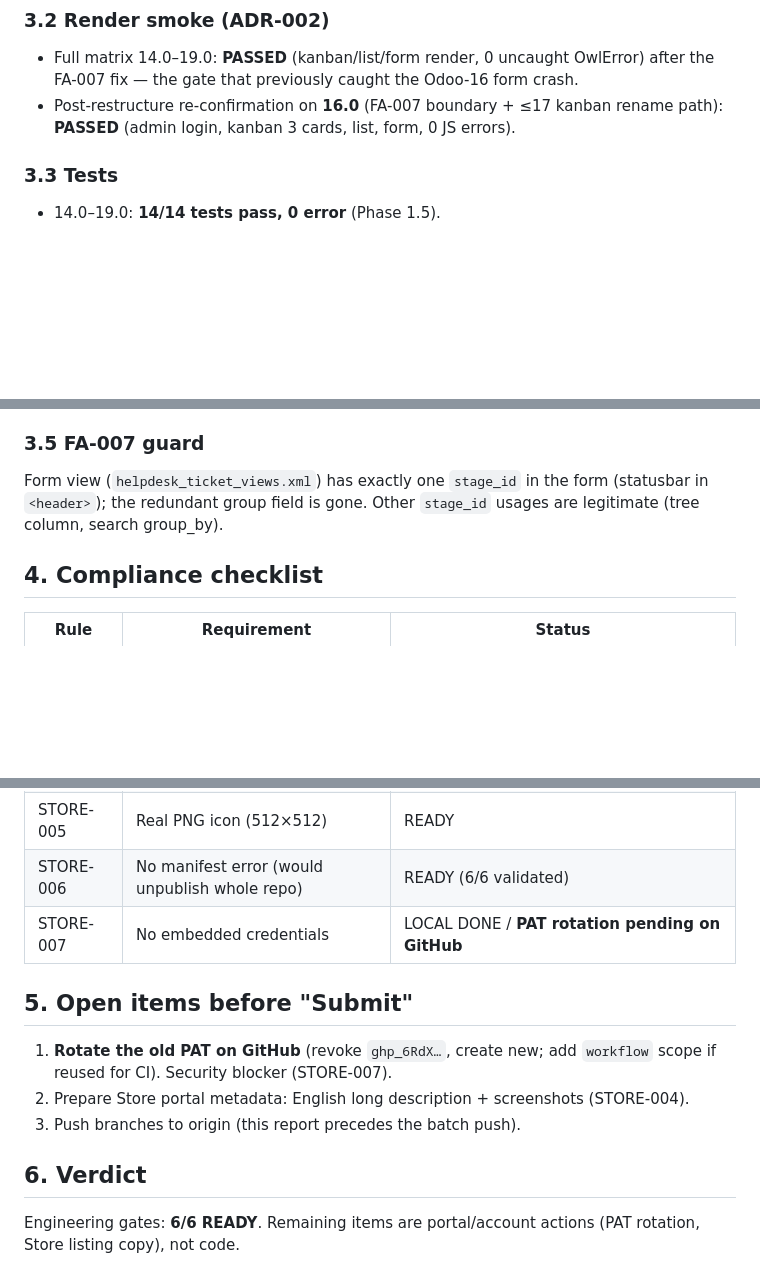
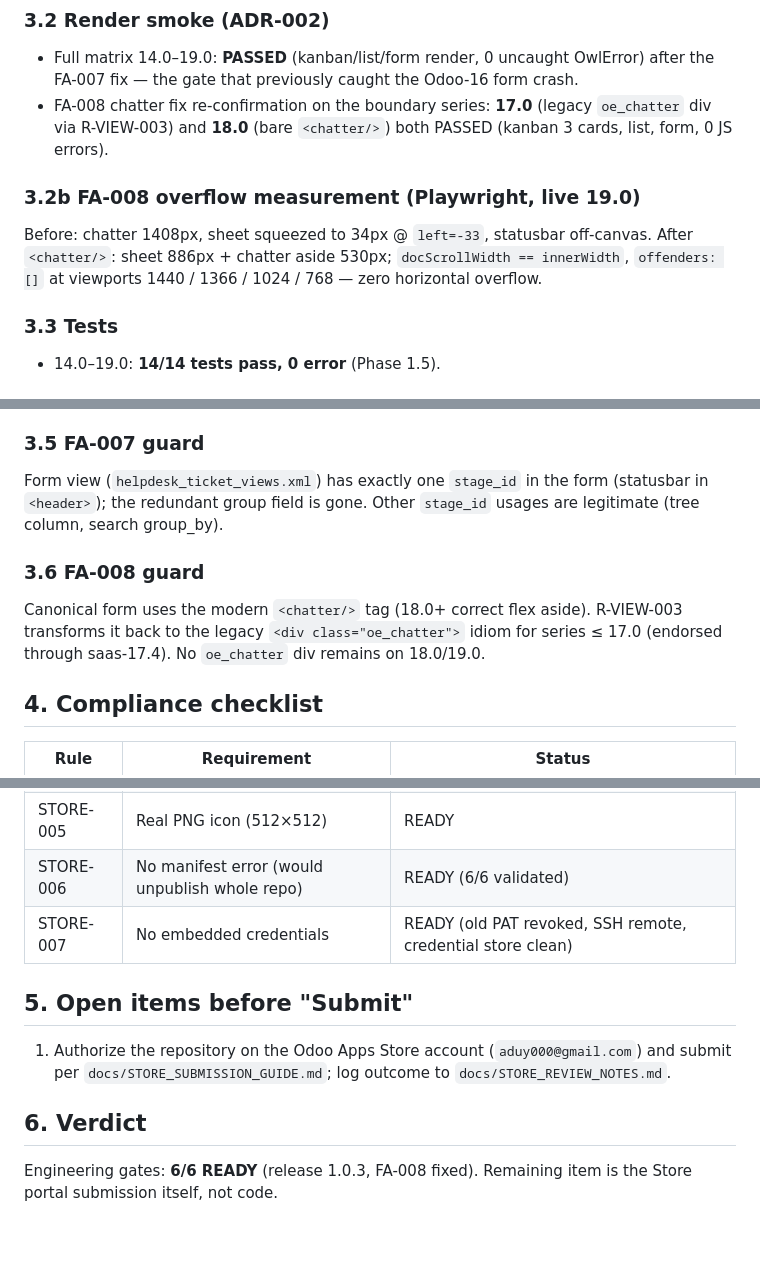
Before and after one commit to FoxPinkHQ/helpdesk-community, a Markdown page: docs/STORE_READINESS.md, 3 parts joined by grey strips. Rendered like a GitHub page; blank space fills up the shorter version.

```diff
--- a/docs/STORE_READINESS.md
+++ b/docs/STORE_READINESS.md
@@ -58,8 +58,14 @@ Each branch is a **compiled artifact** produced by the Compatibility Layer
 ### 3.2 Render smoke (ADR-002)
 - Full matrix 14.0–19.0: **PASSED** (kanban/list/form render, 0 uncaught OwlError)
   after the FA-007 fix — the gate that previously caught the Odoo-16 form crash.
-- Post-restructure re-confirmation on **16.0** (FA-007 boundary + ≤17 kanban
-  rename path): **PASSED** (admin login, kanban 3 cards, list, form, 0 JS errors).
+- FA-008 chatter fix re-confirmation on the boundary series: **17.0** (legacy
+  `oe_chatter` div via R-VIEW-003) and **18.0** (bare `<chatter/>`) both PASSED
+  (kanban 3 cards, list, form, 0 JS errors).
+
+### 3.2b FA-008 overflow measurement (Playwright, live 19.0)
+Before: chatter 1408px, sheet squeezed to 34px @ `left=-33`, statusbar off-canvas.
+After `<chatter/>`: sheet 886px + chatter aside 530px; `docScrollWidth == innerWidth`,
+`offenders: []` at viewports 1440 / 1366 / 1024 / 768 — zero horizontal overflow.
 
 ### 3.3 Tests
 - 14.0–19.0: **14/14 tests pass, 0 error** (Phase 1.5).
@@ -77,6 +83,11 @@ Form view (`helpdesk_ticket_views.xml`) has exactly one `stage_id` in the form
 (statusbar in `<header>`); the redundant group field is gone. Other `stage_id`
 usages are legitimate (tree column, search group_by).
 
+### 3.6 FA-008 guard
+Canonical form uses the modern `<chatter/>` tag (18.0+ correct flex aside).
+R-VIEW-003 transforms it back to the legacy `<div class="oe_chatter">` idiom for
+series ≤ 17.0 (endorsed through saas-17.4). No `oe_chatter` div remains on 18.0/19.0.
+
 ## 4. Compliance checklist
 
 | Rule | Requirement | Status |
@@ -87,16 +98,15 @@ usages are legitimate (tree column, search group_by).
 | STORE-004 | English description / screenshots | READY (index.html listing + 9 captioned screenshots, all 6 branches) |
 | STORE-005 | Real PNG icon (512×512) | READY |
 | STORE-006 | No manifest error (would unpublish whole repo) | READY (6/6 validated) |
-| STORE-007 | No embedded credentials | LOCAL DONE / **PAT rotation pending on GitHub** |
+| STORE-007 | No embedded credentials | READY (old PAT revoked, SSH remote, credential store clean) |
 
 ## 5. Open items before "Submit"
 
-1. **Rotate the old PAT on GitHub** (revoke `ghp_6RdX…`, create new; add
-   `workflow` scope if reused for CI). Security blocker (STORE-007).
-2. Prepare Store portal metadata: English long description + screenshots (STORE-004).
-3. Push branches to origin (this report precedes the batch push).
+1. Authorize the repository on the Odoo Apps Store account (`aduy000@gmail.com`)
+   and submit per `docs/STORE_SUBMISSION_GUIDE.md`; log outcome to
+   `docs/STORE_REVIEW_NOTES.md`.
 
 ## 6. Verdict
 
-Engineering gates: **6/6 READY**. Remaining items are portal/account actions
-(PAT rotation, Store listing copy), not code.
+Engineering gates: **6/6 READY** (release 1.0.3, FA-008 fixed). Remaining item is
+the Store portal submission itself, not code.
```
Also changed, not shown: other parts of docs/STORE_READINESS.md (+16 -16 lines).
